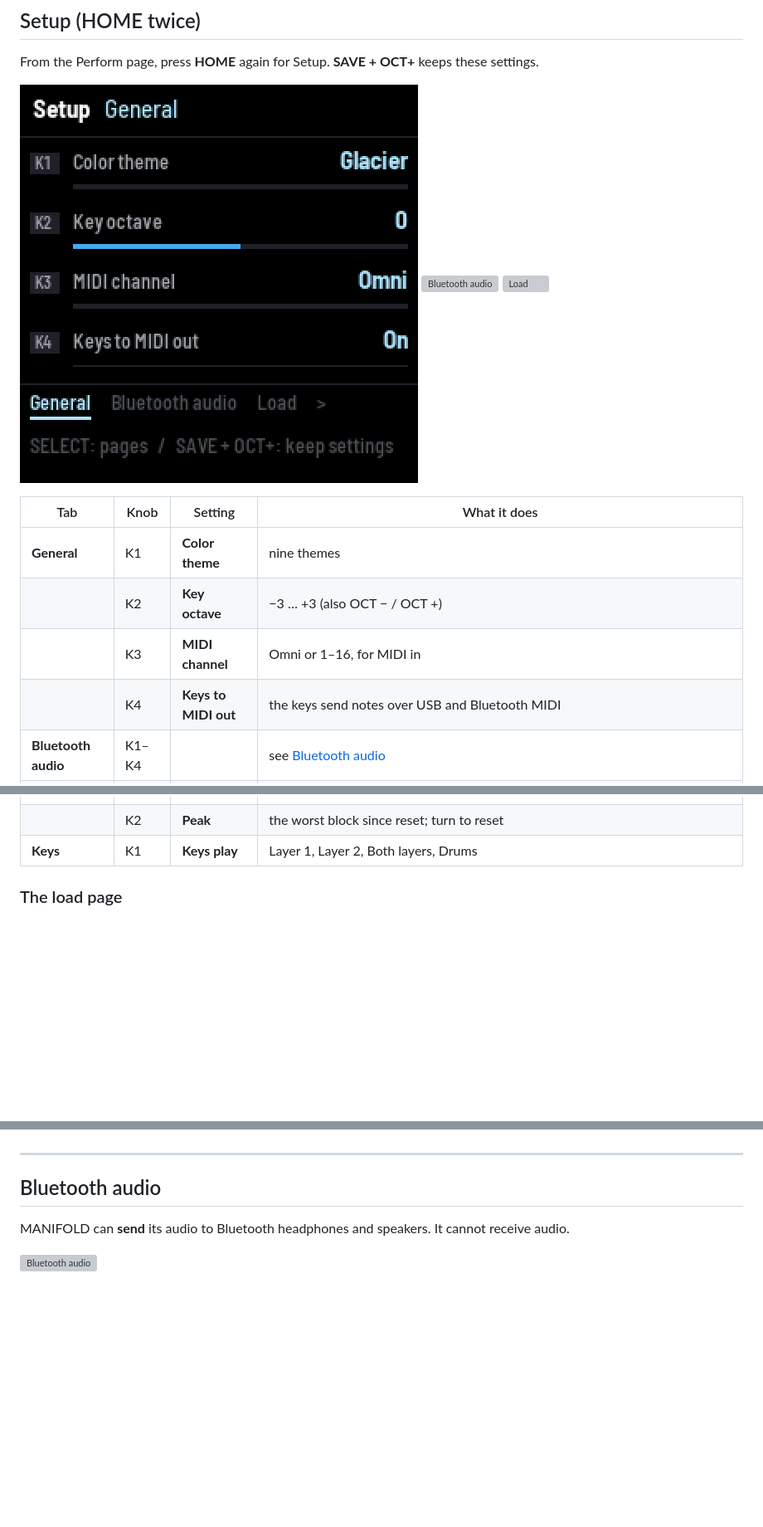
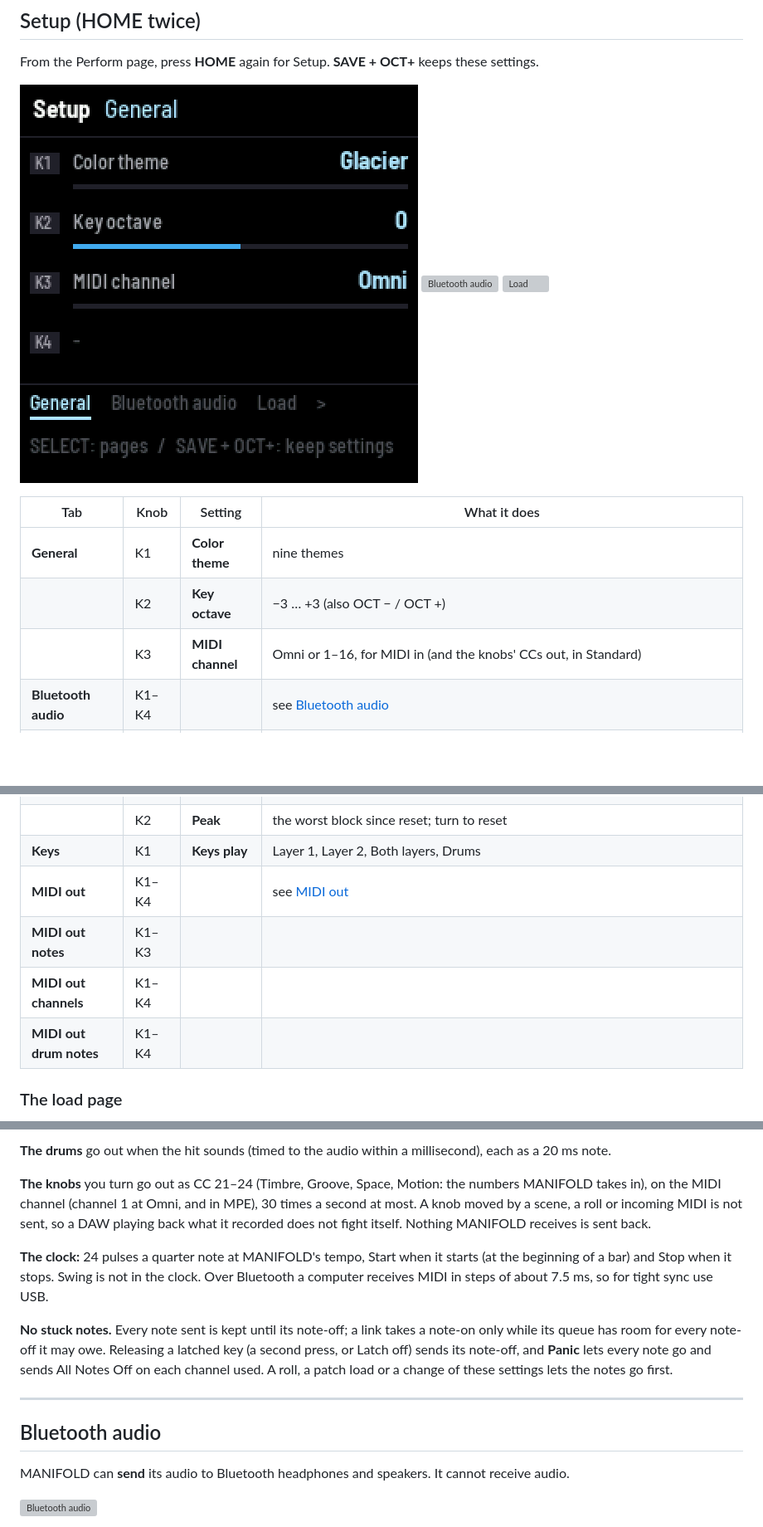
Before and after one commit to stets43/Manifold, a Markdown page: docs/MANUAL.md, 3 parts joined by grey strips. Shown at 83% size. Rendered like a GitHub page; pictures changed too: docs/img/manual/setup-1.png; blank space fills up the shorter version; grey boxes are pictures that could not be loaded.

```diff
--- a/docs/MANUAL.md
+++ b/docs/MANUAL.md
@@ -758,8 +758,7 @@ From the Perform page, press **HOME** again for Setup. **SAVE + OCT+** keeps the
 | --- | --- | --- | --- |
 | **General** | K1 | **Color theme** | nine themes |
 | | K2 | **Key octave** | −3 … +3 (also OCT − / OCT +) |
-| | K3 | **MIDI channel** | Omni or 1–16, for MIDI in |
-| | K4 | **Keys to MIDI out** | the keys send notes over USB and Bluetooth MIDI |
+| | K3 | **MIDI channel** | Omni or 1–16, for MIDI in (and the knobs' CCs out, in Standard) |
 | **Bluetooth audio** | K1–K4 | | see [Bluetooth audio](#bluetooth-audio) |
 | **Load** | K1 | **Layer 1 voices** | 4–8 notes at once |
 | | K2 | **Layer 2 voices** | 4–8 |
@@ -767,6 +766,10 @@ From the Perform page, press **HOME** again for Setup. **SAVE + OCT+** keeps the
 | **Load cuts 2** | K1 | **Second core** | a status, not a control: **Layer 2 on core 2** (always, since 1.0.5), or **Given up: one core** if the second core ever failed (fm1-base then renders both layers on the first core until power-off, which crackles: power off and on) |
 | | K2 | **Peak** | the worst block since reset; turn to reset |
 | **Keys** | K1 | **Keys play** | Layer 1, Layer 2, Both layers, Drums |
+| **MIDI out** | K1–K4 | | see [MIDI out](#midi-out) |
+| **MIDI out notes** | K1–K3 | | |
+| **MIDI out channels** | K1–K4 | | |
+| **MIDI out drum notes** | K1–K4 | | |
 
 ### The load page
 
@@ -799,3 +839,17 @@ note, over USB and Bluetooth MIDI. The generators do not send MIDI. MANIFOLD doe
+**The drums** go out when the hit sounds (timed to the audio within a millisecond), each as a 20 ms note.
+
+**The knobs** you turn go out as CC 21–24 (Timbre, Groove, Space, Motion: the numbers MANIFOLD takes in), on the MIDI
+channel (channel 1 at Omni, and in MPE), 30 times a second at most. A knob moved by a scene, a roll or incoming MIDI
+is not sent, so a DAW playing back what it recorded does not fight itself. Nothing MANIFOLD receives is sent back.
+
+**The clock:** 24 pulses a quarter note at MANIFOLD's tempo, Start when it starts (at the beginning of a bar) and
+Stop when it stops. Swing is not in the clock. Over Bluetooth a computer receives MIDI in steps of about 7.5 ms, so
+for tight sync use USB.
+
+**No stuck notes.** Every note sent is kept until its note-off; a link takes a note-on only while its queue has room
+for every note-off it may owe. Releasing a latched key (a second press, or Latch off) sends its note-off, and
+**Panic** lets every note go and sends All Notes Off on each channel used. A roll, a patch load or a change of these
+settings lets the notes go first.
 
 ---
 
```
Also changed, not shown: other parts of docs/MANUAL.md (+39 -2 lines), README.md (+10 -3 lines), docs/img/manual/setup-midi.png (added), 9 other files.
